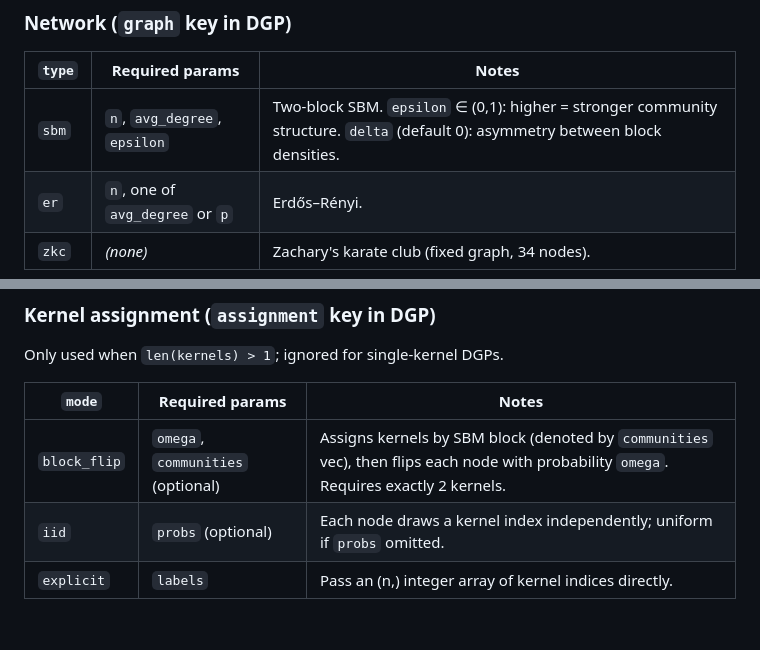
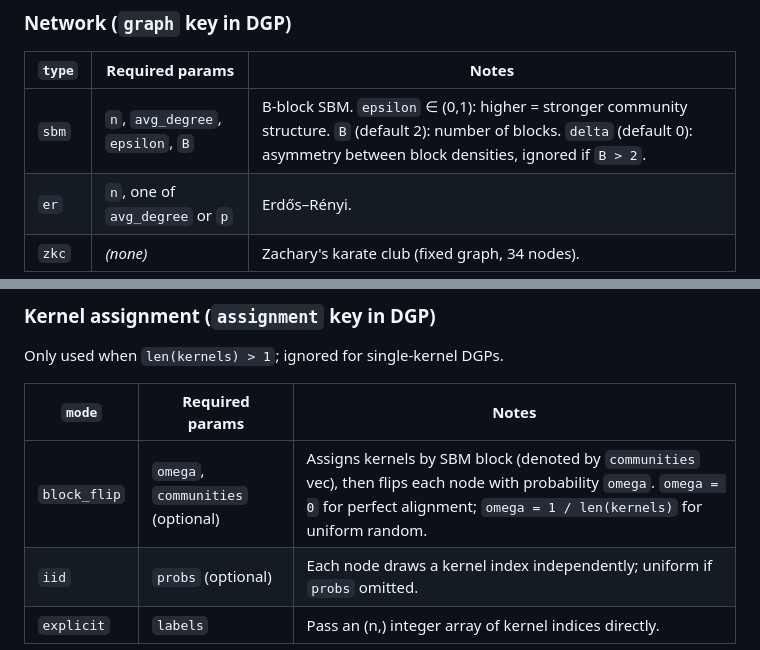
Before and after one commit to kaiser-dan/heterogeneous-infection-kernels, a Markdown page: README.md, 2 parts joined by grey strips. Rendered like a GitHub page; blank space fills up the shorter version.

Commit message:
add documentation for generalized network and kernel assignment models

```diff
--- a/README.md
+++ b/README.md
@@ -68,7 +68,7 @@ Aggregation writes combined parquet tables into `results/<experiment>/`.
 
 | `type` | Required params | Notes |
 |---|---|---|
-| `sbm` | `n`, `avg_degree`, `epsilon` | Two-block SBM. `epsilon` ∈ (0,1): higher = stronger community structure. `delta` (default 0): asymmetry between block densities. |
+| `sbm` | `n`, `avg_degree`, `epsilon`, `B` | B-block SBM. `epsilon` ∈ (0,1): higher = stronger community structure. `B` (default 2): number of blocks. `delta` (default 0): asymmetry between block densities, ignored if `B > 2`. |
 | `er` | `n`, one of `avg_degree` or `p` | Erdős–Rényi. |
 | `zkc` | _(none)_ | Zachary's karate club (fixed graph, 34 nodes). |
 
@@ -88,7 +88,7 @@ Only used when `len(kernels) > 1`; ignored for single-kernel DGPs.
 
 | `mode` | Required params | Notes |
 |---|---|---|
-| `block_flip` | `omega`, `communities` (optional) | Assigns kernels by SBM block (denoted by `communities` vec), then flips each node with probability `omega`. Requires exactly 2 kernels. |
+| `block_flip` | `omega`, `communities` (optional) | Assigns kernels by SBM block (denoted by `communities` vec), then flips each node with probability `omega`. `omega = 0` for perfect alignment; `omega = 1 / len(kernels)` for uniform random. |
 | `iid` | `probs` (optional) | Each node draws a kernel index independently; uniform if `probs` omitted. |
 | `explicit` | `labels` | Pass an (n,) integer array of kernel indices directly. |
 
```
